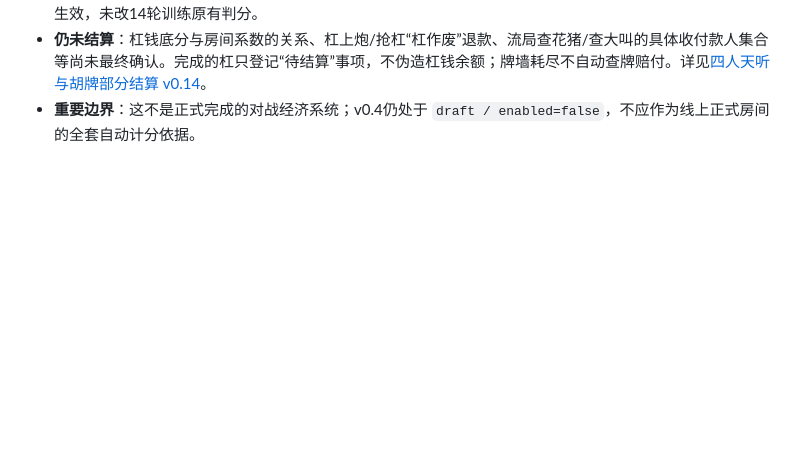
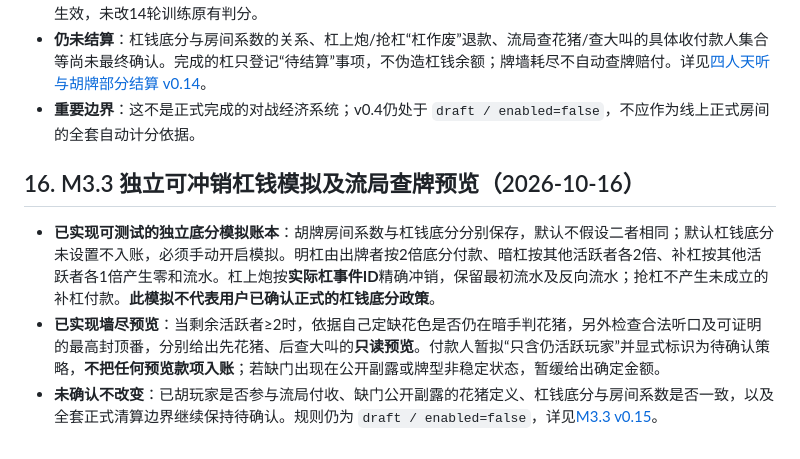
Before and after one commit to CrazyA1ice/MahTrain, a Markdown page: docs/SICHUAN_BLOOD_BATTLE_RULES_V0.4.md, the part around the change. Drawn GitHub-style; blank space fills up the shorter version.

Commit message:
docs: align v0.4 draft progress with reversible kong simulation and unposted exhaustive review

```diff
--- a/docs/SICHUAN_BLOOD_BATTLE_RULES_V0.4.md
+++ b/docs/SICHUAN_BLOOD_BATTLE_RULES_V0.4.md
@@ -203,3 +203,10 @@
 - **已落地**：合法自摸、点炮/一炮多响和抢杠胡使用 `score_win()` 计算**原始番、最终封顶番**与倍数，按照`房间系数 × 2 ** final_fan`分别记入四家**胡牌部分零和余额**。庄家开局自摸天胡、闲家胡庄第一张地胡、尾摸杠上花、杠后切出点炮的杠上炮和抢杠事件，在可验证时追加相应的事件番。新账本只在四人 M3.1 响应试验中生效，未改14轮训练原有判分。
 - **仍未结算**：杠钱底分与房间系数的关系、杠上炮/抢杠“杠作废”退款、流局查花猪/查大叫的具体收付款人集合等尚未最终确认。完成的杠只登记“待结算”事项，不伪造杠钱余额；牌墙耗尽不自动查牌赔付。详见[四人天听与胡牌部分结算 v0.14](FOUR_PLAYER_SETTLEMENT_V0.14.md)。
 - **重要边界**：这不是正式完成的对战经济系统；v0.4仍处于 `draft / enabled=false`，不应作为线上正式房间的全套自动计分依据。
+
+
+## 16. M3.3 独立可冲销杠钱模拟及流局查牌预览（2026-10-16）
+
+- **已实现可测试的独立底分模拟账本**：胡牌房间系数与杠钱底分分别保存，默认不假设二者相同；默认杠钱底分未设置不入账，必须手动开启模拟。明杠由出牌者按2倍底分付款、暗杠按其他活跃者各2倍、补杠按其他活跃者各1倍产生零和流水。杠上炮按**实际杠事件ID**精确冲销，保留最初流水及反向流水；抢杠不产生未成立的补杠付款。**此模拟不代表用户已确认正式的杠钱底分政策**。
+- **已实现墙尽预览**：当剩余活跃者≥2时，依据自己定缺花色是否仍在暗手判花猪，另外检查合法听口及可证明的最高封顶番，分别给出先花猪、后查大叫的**只读预览**。付款人暂拟“只含仍活跃玩家”并显式标识为待确认策略，**不把任何预览款项入账**；若缺门出现在公开副露或牌型非稳定状态，暂缓给出确定金额。
+- **未确认不改变**：已胡玩家是否参与流局付收、缺门公开副露的花猪定义、杠钱底分与房间系数是否一致，以及全套正式清算边界继续保持待确认。规则仍为 `draft / enabled=false`，详见[M3.3 v0.15](FOUR_PLAYER_KONG_EXHAUSTIVE_V0.15.md)。
```
